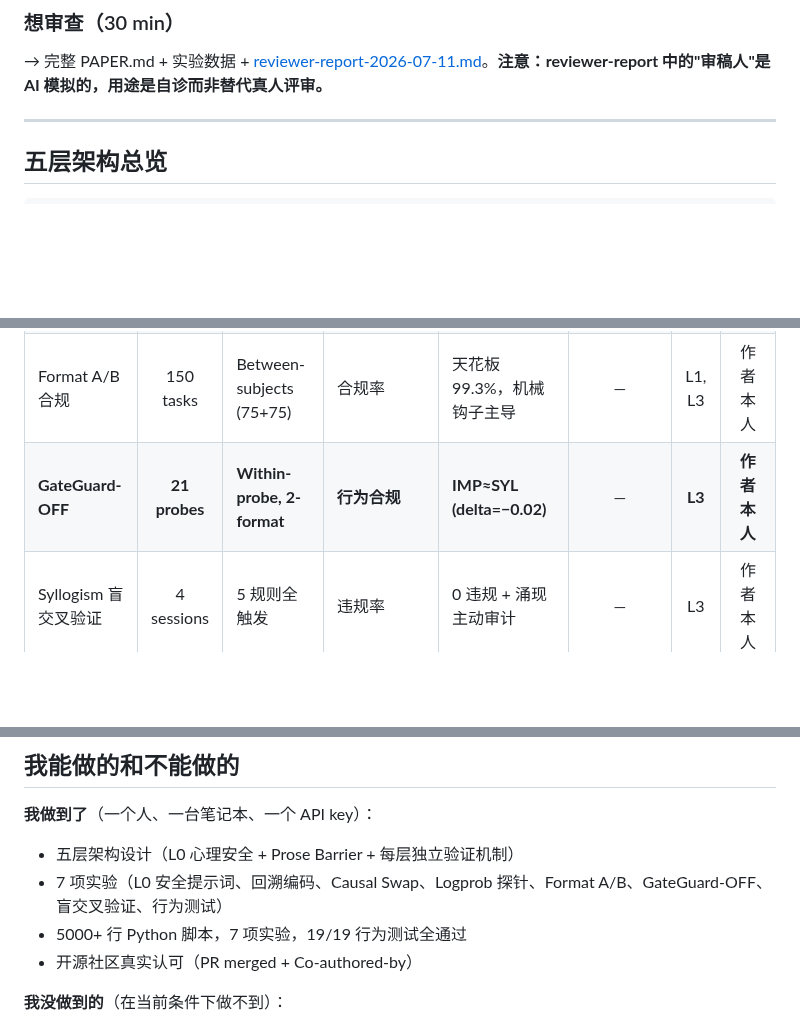
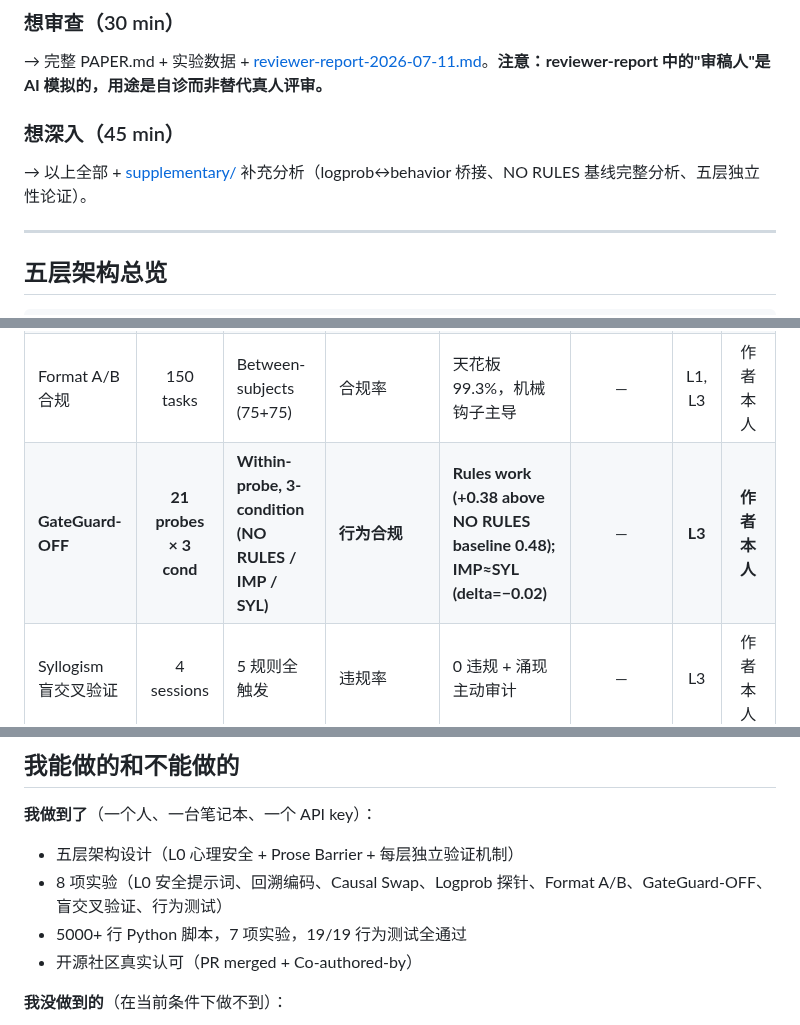
Before and after one commit to YuhaoLin2005/hermes-workspace, a Markdown page: paper/README.md, 3 parts joined by grey strips. GitHub-like rendering; blank space fills up the shorter version.

```diff
--- a/paper/README.md
+++ b/paper/README.md
@@ -37,6 +37,9 @@
 
 ### 想审查（30 min）
 → 完整 PAPER.md + 实验数据 + [reviewer-report-2026-07-11.md](reviewer-report-2026-07-11.md)。**注意：reviewer-report 中的"审稿人"是 AI 模拟的，用途是自诊而非替代真人评审。**
+
+### 想深入（45 min）
+→ 以上全部 + [supplementary/](supplementary/) 补充分析（logprob↔behavior 桥接、NO RULES 基线完整分析、五层独立性论证）。
 
 ---
 
@@ -92,7 +95,7 @@ L0 心理安全           L1 机械门            L2 神经门            L3 因
 | Causal Swap | 30 tasks | Between-subjects (15+15) | 备选方案寻求率 | WITH 73% vs WITHOUT 20% | OR=11.0, p=0.009 | L3 | 作者本人 |
 | **Logprob 探针 V3** | **40 probes** | **Within-probe, 3-condition** | **logprob(A)−logprob(B)** | **三段论 > 祈使句** | **d=+0.578, BF=282k** | **L2, L3** | **API 直接返回** |
 | Format A/B 合规 | 150 tasks | Between-subjects (75+75) | 合规率 | 天花板 99.3%，机械钩子主导 | — | L1, L3 | 作者本人 |
-| **GateGuard-OFF** | **21 probes** | **Within-probe, 2-format** | **行为合规** | **IMP≈SYL (delta=−0.02)** | — | **L3** | **作者本人** |
+| **GateGuard-OFF** | **21 probes × 3 cond** | **Within-probe, 3-condition (NO RULES / IMP / SYL)** | **行为合规** | **Rules work (+0.38 above NO RULES baseline 0.48); IMP≈SYL (delta=−0.02)** | — | **L3** | **作者本人** |
 | Syllogism 盲交叉验证 | 4 sessions | 5 规则全触发 | 违规率 | 0 违规 + 涌现主动审计 | — | L3 | 作者本人 |
 | 行为测试套件 | 19 tests | 自动化回归 | pass/fail | 19/19 全通过 (CORE-01~08 + BEH-01~11) | — | L1, L4 | **脚本自动** |
 
@@ -214,7 +217,7 @@ SessionStart → health-check.py (检测 flag, 24h冷却)
 
 **我做到了**（一个人、一台笔记本、一个 API key）：
 - 五层架构设计（L0 心理安全 + Prose Barrier + 每层独立验证机制）
-- 7 项实验（L0 安全提示词、回溯编码、Causal Swap、Logprob 探针、Format A/B、GateGuard-OFF、盲交叉验证、行为测试）
+- 8 项实验（L0 安全提示词、回溯编码、Causal Swap、Logprob 探针、Format A/B、GateGuard-OFF、盲交叉验证、行为测试）
 - 5000+ 行 Python 脚本，7 项实验，19/19 行为测试全通过
 - 开源社区真实认可（PR merged + Co-authored-by）
 
```
Also changed, not shown: PAPER.md (+21 -16 lines).
